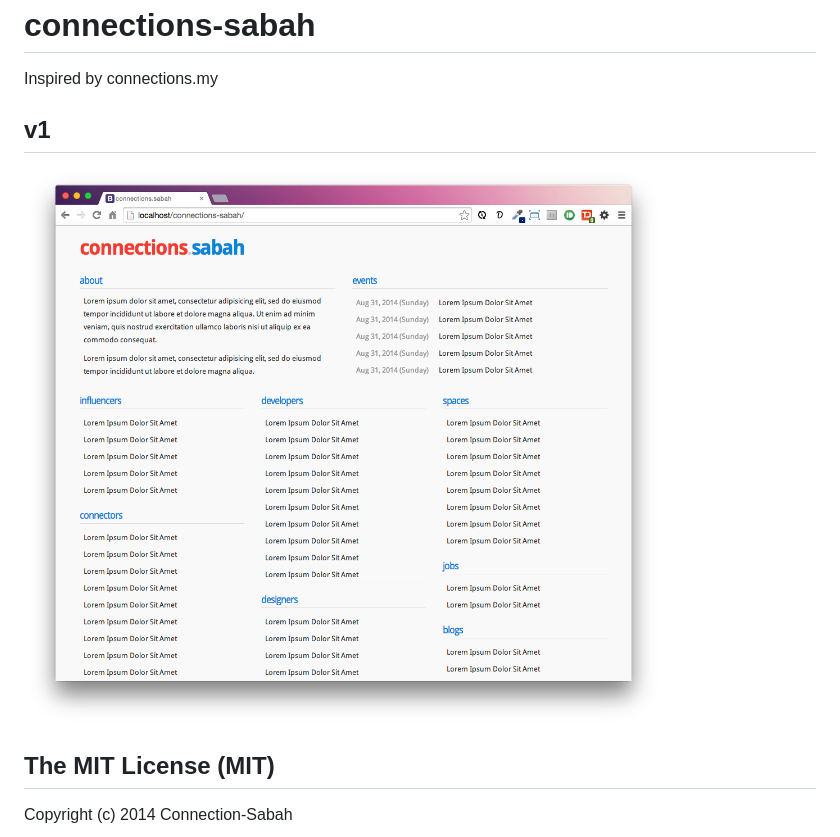
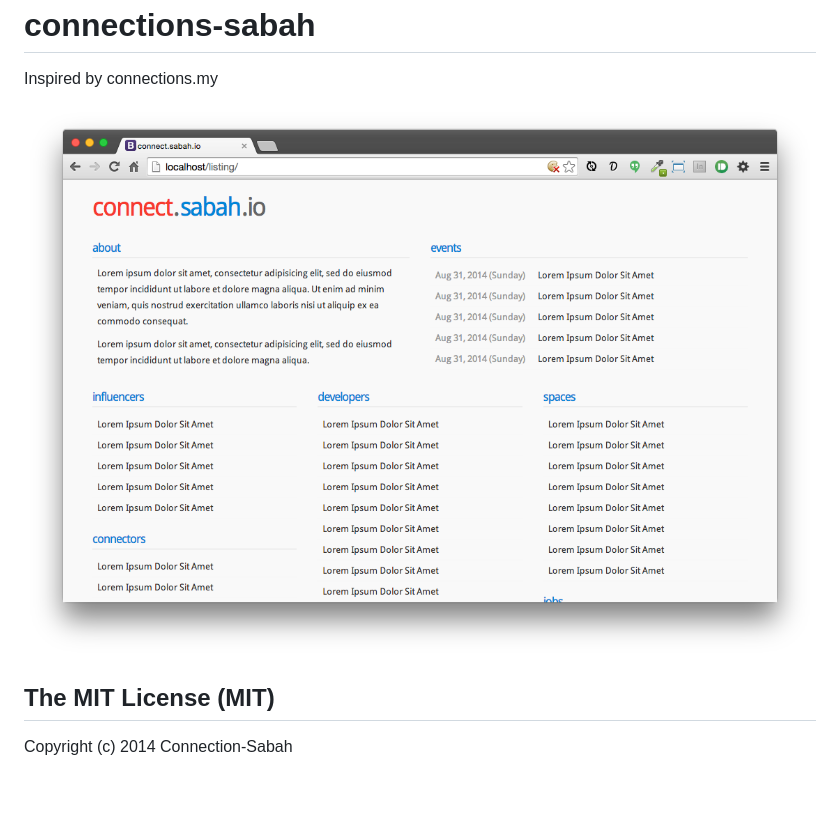
Before and after one commit to Connection-Sabah/listing, a Markdown page: README.md, the part around the change. GitHub-like rendering; pictures changed too: screenshot-v1.png (deleted), screenshot.png (added); blank space fills up the shorter version.

```diff
--- a/README.md
+++ b/README.md
@@ -3,8 +3,7 @@ connections-sabah
 
 Inspired by connections.my
 
-## v1
-![v1](screenshot-v1.png)
+![screenshot](screenshot.png)
 
 ## The MIT License (MIT)
 
```
Also changed, not shown: 1 other file.
